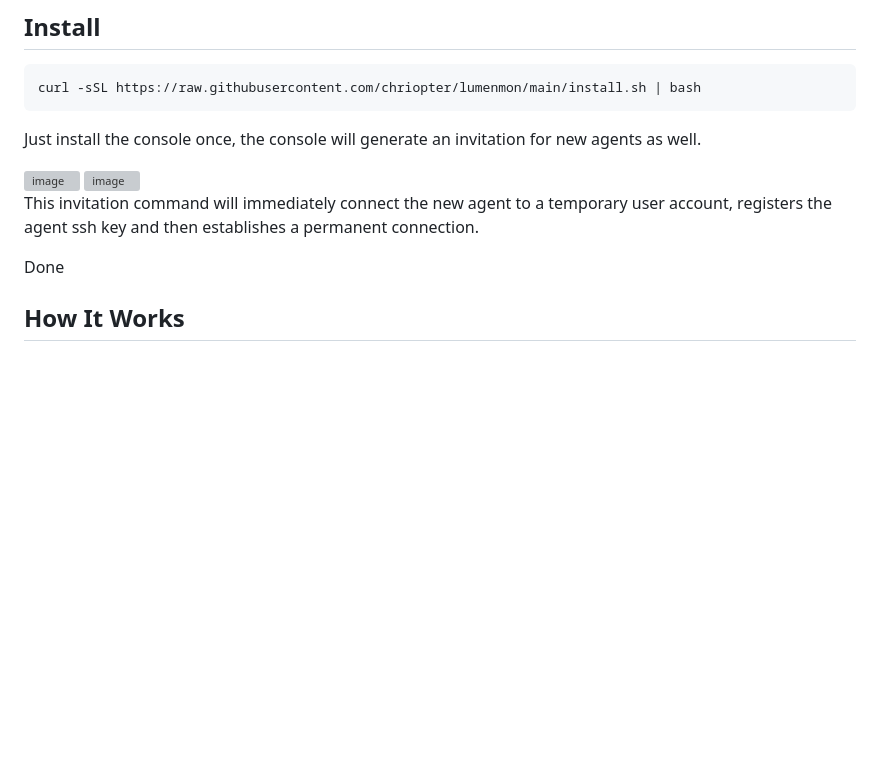
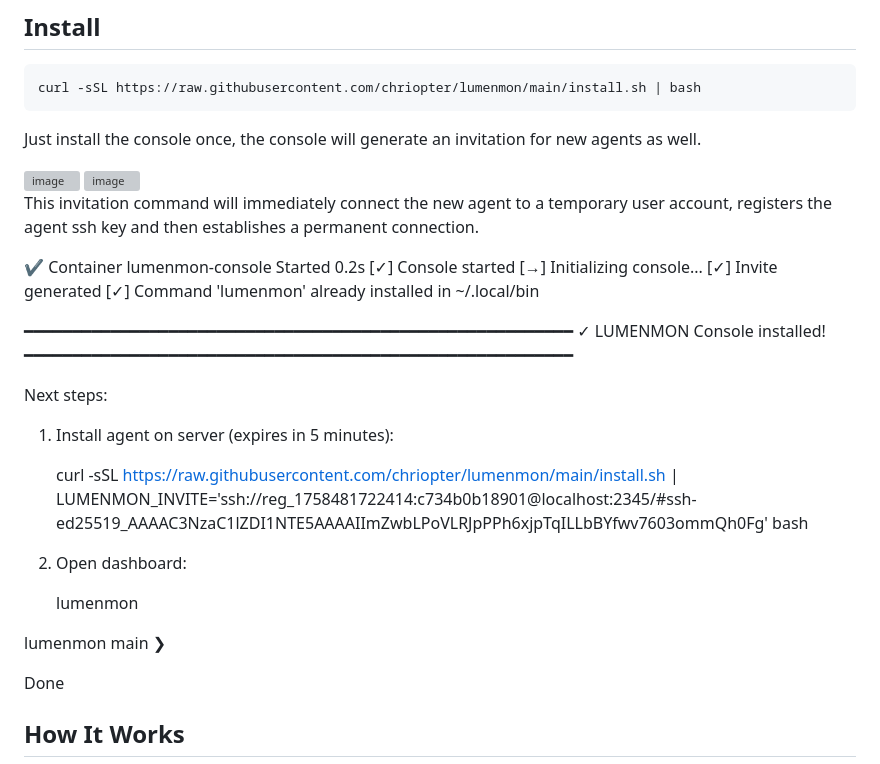
Before and after one commit to chriopter/lumenmon, a Markdown page: README.md, the part around the change printed below. GitHub-like rendering; blank space fills up the shorter version; grey boxes are pictures that could not be loaded.

```diff
--- a/README.md
+++ b/README.md
@@ -28,5 +28,28 @@ Just install the console once, the console will generate an invitation for new a
 
 This invitation command will immediately connect the new agent to a temporary user account, registers the agent ssh key and then establishes a permanent connection.
+
+ ✔ Container lumenmon-console                 Started                                      0.2s
+[✓] Console started
+[→] Initializing console...
+[✓] Invite generated
+[✓] Command 'lumenmon' already installed in ~/.local/bin
+
+━━━━━━━━━━━━━━━━━━━━━━━━━━━━━━━━━━━━━━━━━━━━━━━━━━━━━━━━━
+✓ LUMENMON Console installed!
+━━━━━━━━━━━━━━━━━━━━━━━━━━━━━━━━━━━━━━━━━━━━━━━━━━━━━━━━━
+
+Next steps:
+
+1. Install agent on server (expires in 5 minutes):
+
+   curl -sSL https://raw.githubusercontent.com/chriopter/lumenmon/main/install.sh | LUMENMON_INVITE='ssh://reg_1758481722414:c734b0b18901@localhost:2345/#ssh-ed25519_AAAAC3NzaC1lZDI1NTE5AAAAIImZwbLPoVLRJpPPh6xjpTqILLbBYfwv7603ommQh0Fg' bash
+
+2. Open dashboard:
+
+   lumenmon
+
+
+lumenmon main ❯
 
 Done
 ## How It Works
```
Also changed, not shown: other parts of README.md (+2 -2 lines).
